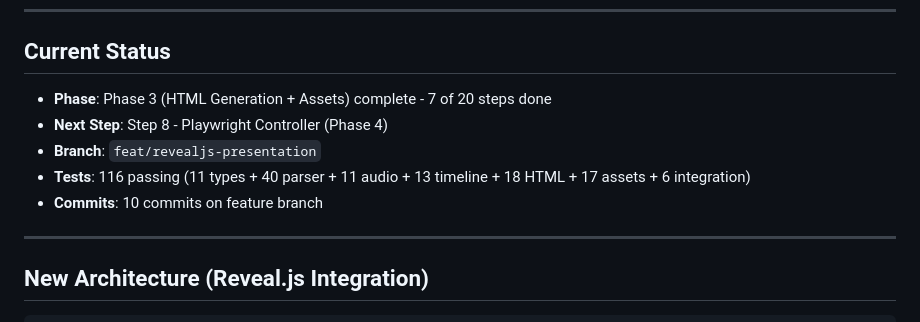
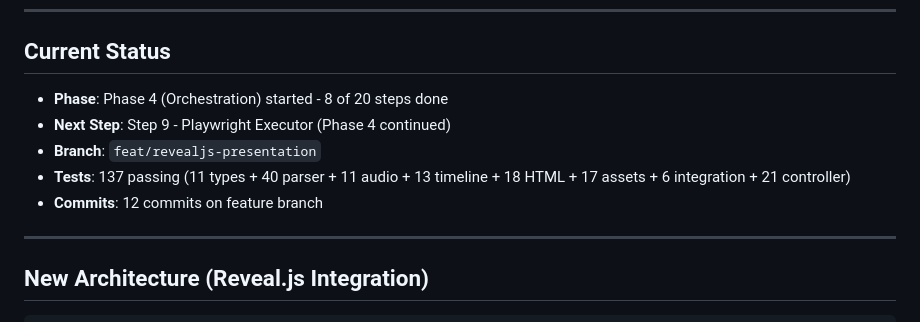
Before and after one commit to CodeOfficer/roughcut, a Markdown page: .claude.md, the part around the change. Drawn GitHub-style.

Commit message:
docs: update context for Step 8 completion
Update .claude.md with Phase 4 progress:
- Step 8 (Playwright Controller) complete
- 137 tests passing (added 21 new controller tests)
- Ready for Step 9 (Playwright Executor)

🤖 Generated with [Claude Code](https://claude.com/claude-code)

Co-Authored-By: Claude <noreply@anthropic.com>

```diff
--- a/.claude.md
+++ b/.claude.md
@@ -48,11 +48,11 @@ GenAI Tutorial Factory - Major overhaul to reveal.js-based presentation system.
 
 ## Current Status
 
-- **Phase**: Phase 3 (HTML Generation + Assets) complete - 7 of 20 steps done
-- **Next Step**: Step 8 - Playwright Controller (Phase 4)
+- **Phase**: Phase 4 (Orchestration) started - 8 of 20 steps done
+- **Next Step**: Step 9 - Playwright Executor (Phase 4 continued)
 - **Branch**: `feat/revealjs-presentation`
-- **Tests**: 116 passing (11 types + 40 parser + 11 audio + 13 timeline + 18 HTML + 17 assets + 6 integration)
-- **Commits**: 10 commits on feature branch
+- **Tests**: 137 passing (11 types + 40 parser + 11 audio + 13 timeline + 18 HTML + 17 assets + 6 integration + 21 controller)
+- **Commits**: 12 commits on feature branch
 
 ---
 
```
